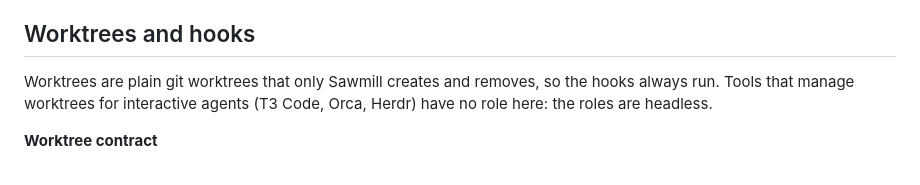
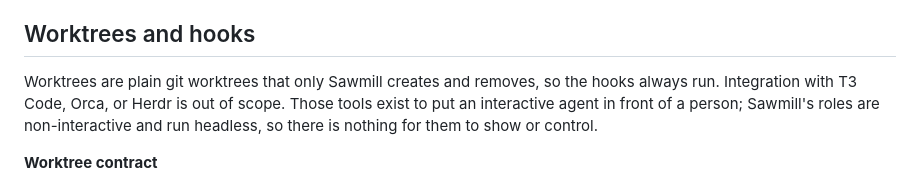
Before and after one commit to markdlabrecque/sawmill, a Markdown page: docs/sawmill_prd.md, the part around the change. Rendered like a GitHub page.

```diff
--- a/docs/sawmill_prd.md
+++ b/docs/sawmill_prd.md
@@ -66,7 +66,7 @@ Everything Sawmill keeps in a millyard lives in `.mill/` at its root: `config.ya
 
 ## Worktrees and hooks
 
-Worktrees are plain git worktrees that only Sawmill creates and removes, so the hooks always run. Tools that manage worktrees for interactive agents (T3 Code, Orca, Herdr) have no role here: the roles are headless.
+Worktrees are plain git worktrees that only Sawmill creates and removes, so the hooks always run. Integration with T3 Code, Orca, or Herdr is out of scope. Those tools exist to put an interactive agent in front of a person; Sawmill's roles are non-interactive and run headless, so there is nothing for them to show or control.
 
 **Worktree contract**
 
```
Also changed, not shown: docs/specs/sawmill.md (+1 -1 lines).
